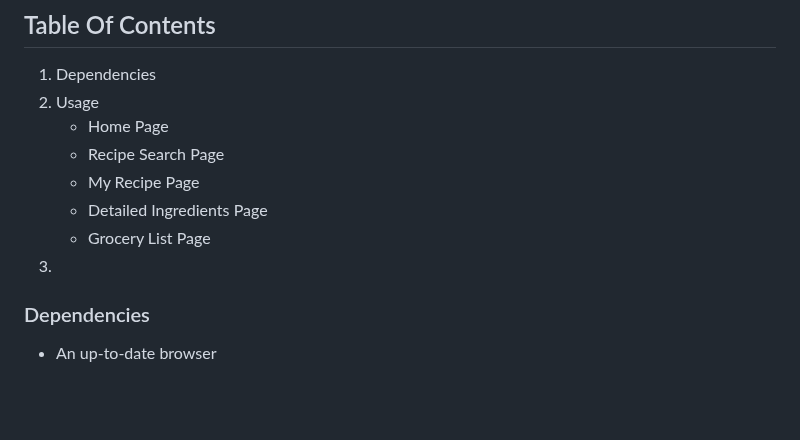
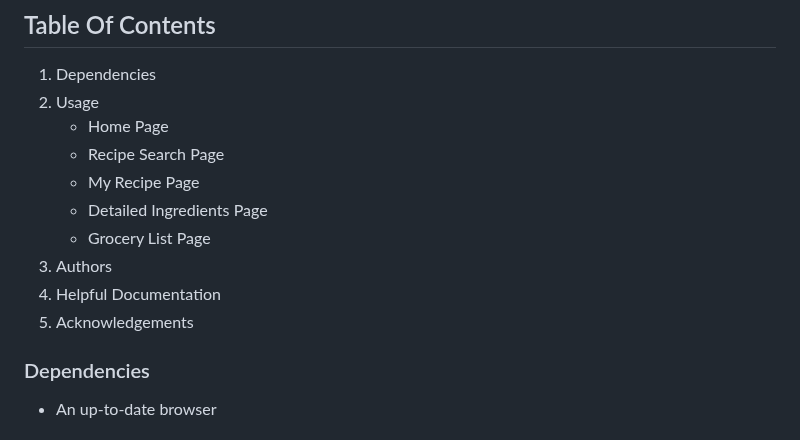
Before and after one commit to jordaneburton/recipe-finder, a Markdown page: README.md, the part around the change. Rendered like a GitHub page; blank space fills up the shorter version.

Commit message:
Final draft

```diff
--- a/README.md
+++ b/README.md
@@ -15,7 +15,9 @@ For this application we used HTML to build out the structure of our pages as wel
      - My Recipe Page
      - Detailed Ingredients Page
      - Grocery List Page
-  3.
+  3. Authors
+  4. Helpful Documentation
+  5. Acknowledgements
 
 ### Dependencies
 
```
